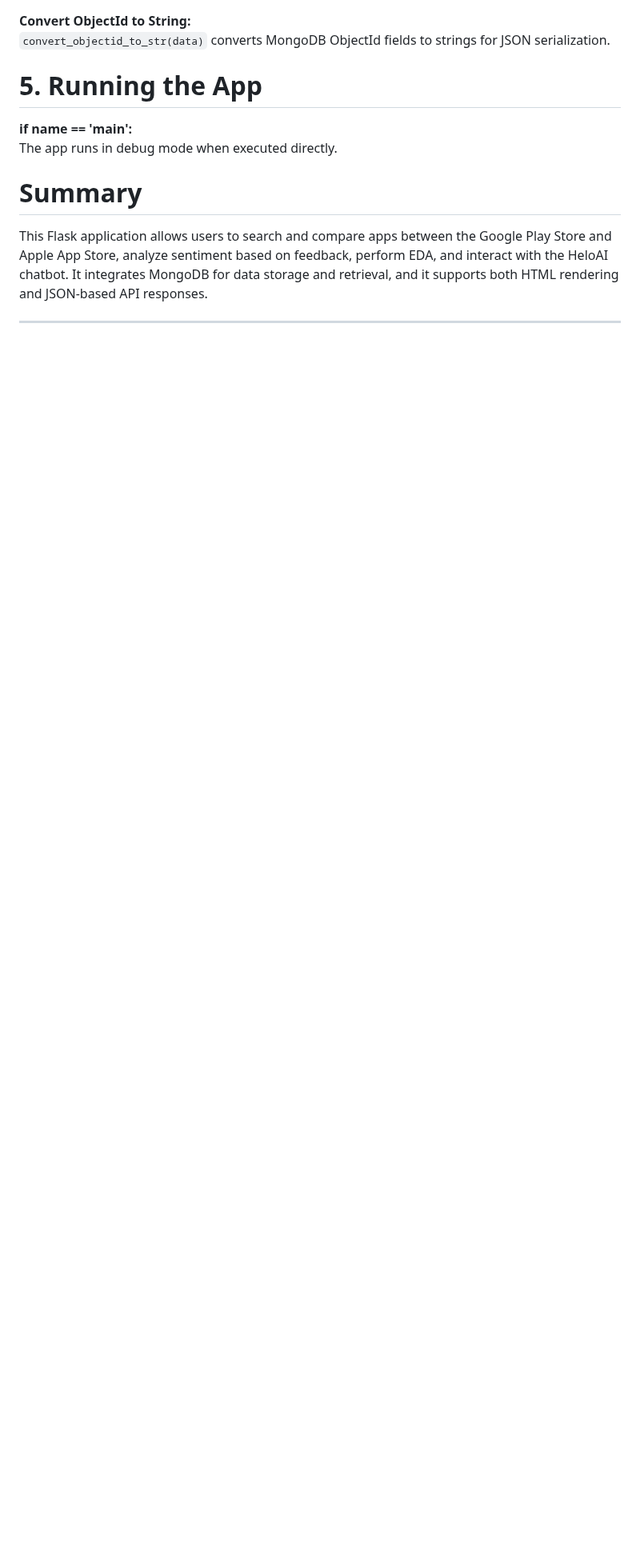
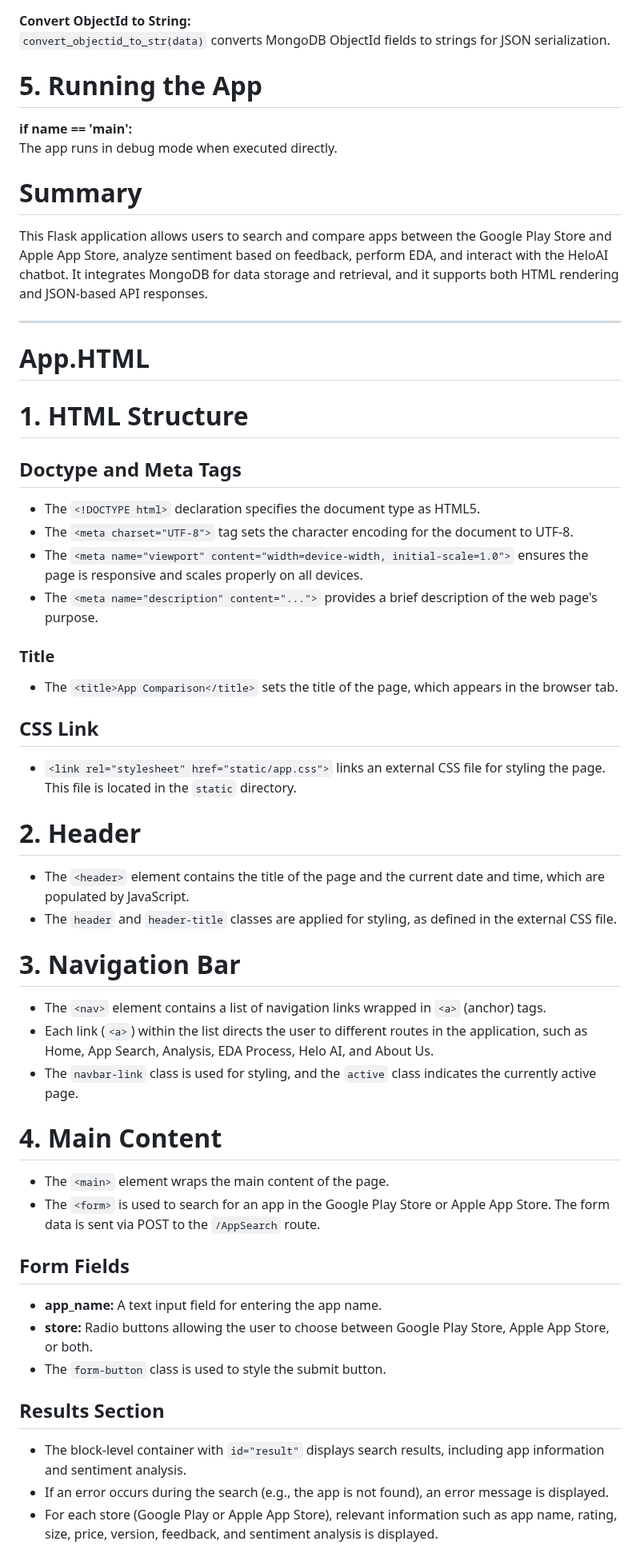
Before and after one commit to Siva-Subramaniam-DS/app-analysis, a Markdown page: README.md, the part around one of its changes. Shown at 80% size. Rendered like a GitHub page; blank space fills up the shorter version.

```diff
--- a/README.md
+++ b/README.md
@@ -72,3 +72,51 @@ The app runs in debug mode when executed directly.
 This Flask application allows users to search and compare apps between the Google Play Store and Apple App Store, analyze sentiment based on feedback, perform EDA, and interact with the HeloAI chatbot. It integrates MongoDB for data storage and retrieval, and it supports both HTML rendering and JSON-based API responses.
 
 ___
+# App.HTML
+
+
+# 1. HTML Structure
+
+## Doctype and Meta Tags
+
+- The `<!DOCTYPE html>` declaration specifies the document type as HTML5.
+- The `<meta charset="UTF-8">` tag sets the character encoding for the document to UTF-8.
+- The `<meta name="viewport" content="width=device-width, initial-scale=1.0">` ensures the page is responsive and scales properly on all devices.
+- The `<meta name="description" content="...">` provides a brief description of the web page's purpose.
+
+### Title
+
+- The `<title>App Comparison</title>` sets the title of the page, which appears in the browser tab.
+
+## CSS Link
+
+- `<link rel="stylesheet" href="static/app.css">` links an external CSS file for styling the page. This file is located in the `static` directory.
+
+# 2. Header
+
+- The `<header>` element contains the title of the page and the current date and time, which are populated by JavaScript.
+- The `header` and `header-title` classes are applied for styling, as defined in the external CSS file.
+
+# 3. Navigation Bar
+
+- The `<nav>` element contains a list of navigation links wrapped in `<a>` (anchor) tags.
+- Each link (`<a>`) within the list directs the user to different routes in the application, such as Home, App Search, Analysis, EDA Process, Helo AI, and About Us.
+- The `navbar-link` class is used for styling, and the `active` class indicates the currently active page.
+
+# 4. Main Content
+
+- The `<main>` element wraps the main content of the page.
+- The `<form>` is used to search for an app in the Google Play Store or Apple App Store. The form data is sent via POST to the `/AppSearch` route.
+
+## Form Fields
+
+- **app_name:** A text input field for entering the app name.
+- **store:** Radio buttons allowing the user to choose between Google Play Store, Apple App Store, or both.
+- The `form-button` class is used to style the submit button.
+
+## Results Section
+
+- The block-level container with `id="result"` displays search results, including app information and sentiment analysis.
+- If an error occurs during the search (e.g., the app is not found), an error message is displayed.
+- For each store (Google Play or Apple App Store), relevant information such as app name, rating, size, price, version, feedback, and sentiment analysis is displayed.
+
```
Also changed, not shown: other parts of README.md (+20 -91 lines).
